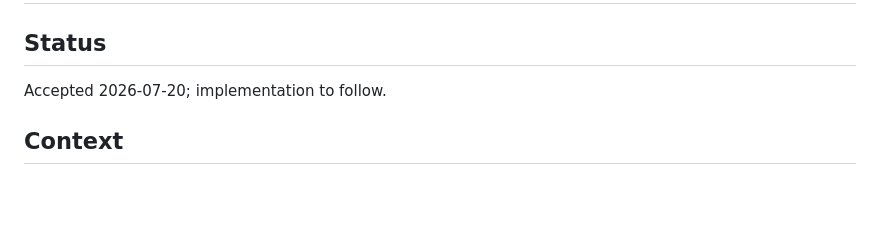
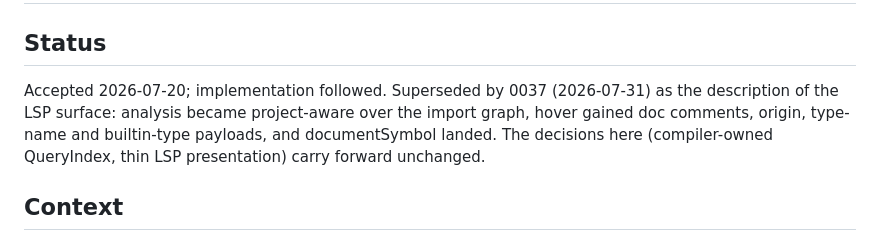
Before and after one commit to dull-ca/golem, a Markdown page: docs/adr/0018-emet-lsp-hover-completion-goto.md, the part around the change. GitHub-like rendering; blank space fills up the shorter version.

Commit message:
docs(adr): ADR 0037 — project-aware LSP analysis and descriptive hover; supersede 0018's surface
Co-Authored-By: Claude Fable 5 <noreply@anthropic.com>

```diff
--- a/docs/adr/0018-emet-lsp-hover-completion-goto.md
+++ b/docs/adr/0018-emet-lsp-hover-completion-goto.md
@@ -2,7 +2,12 @@
 
 ## Status
 
-Accepted 2026-07-20; implementation to follow.
+Accepted 2026-07-20; implementation followed. Superseded by 0037
+(2026-07-31) as the description of the LSP surface: analysis became
+project-aware over the import graph, hover gained doc comments, origin,
+type-name and builtin-type payloads, and documentSymbol landed. The
+decisions here (compiler-owned QueryIndex, thin LSP presentation) carry
+forward unchanged.
 
 ## Context
 
```
Also changed, not shown: docs/adr/0037-lsp-project-aware-analysis-descriptive-hover.md (added, +68 -0 lines).
